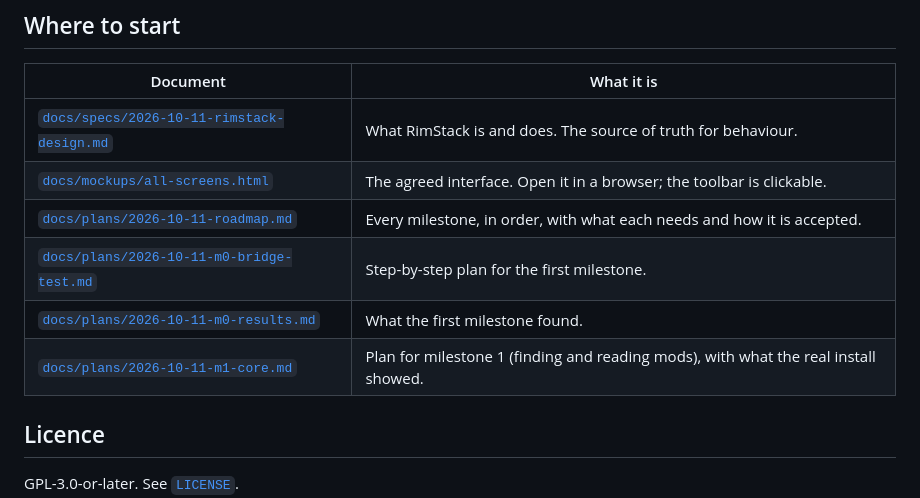
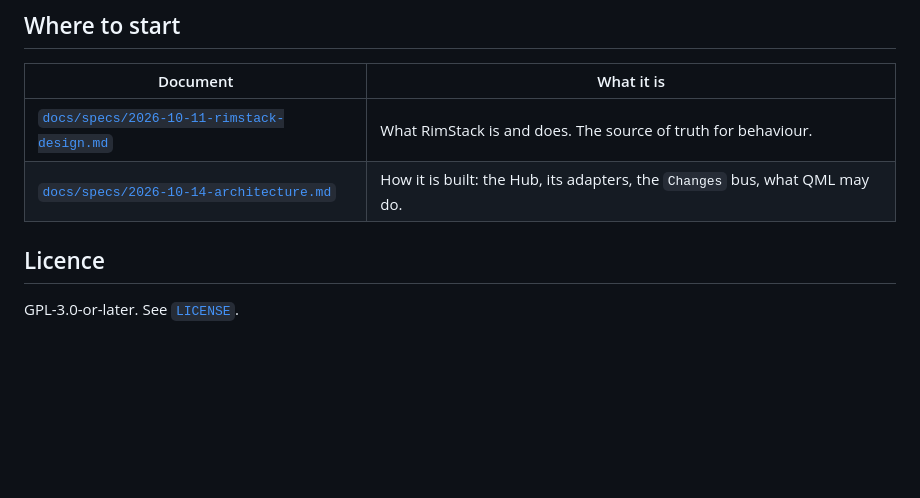
Before and after one commit to TheForgotten69/RimStack, a Markdown page: README.md, the part around the change. Rendered like a GitHub page; blank space fills up the shorter version.

```diff
--- a/README.md
+++ b/README.md
@@ -63,11 +63,7 @@ To correct a language for everyone, edit `crates/app/assets/languages/<Language>
 | Document | What it is |
 |---|---|
 | [`docs/specs/2026-10-11-rimstack-design.md`](docs/specs/2026-10-11-rimstack-design.md) | What RimStack is and does. The source of truth for behaviour. |
-| [`docs/mockups/all-screens.html`](docs/mockups/all-screens.html) | The agreed interface. Open it in a browser; the toolbar is clickable. |
-| [`docs/plans/2026-10-11-roadmap.md`](docs/plans/2026-10-11-roadmap.md) | Every milestone, in order, with what each needs and how it is accepted. |
-| [`docs/plans/2026-10-11-m0-bridge-test.md`](docs/plans/2026-10-11-m0-bridge-test.md) | Step-by-step plan for the first milestone. |
-| [`docs/plans/2026-10-11-m0-results.md`](docs/plans/2026-10-11-m0-results.md) | What the first milestone found. |
-| [`docs/plans/2026-10-11-m1-core.md`](docs/plans/2026-10-11-m1-core.md) | Plan for milestone 1 (finding and reading mods), with what the real install showed. |
+| [`docs/specs/2026-10-14-architecture.md`](docs/specs/2026-10-14-architecture.md) | How it is built: the Hub, its adapters, the `Changes` bus, what QML may do. |
 
 ## Licence
 
```
